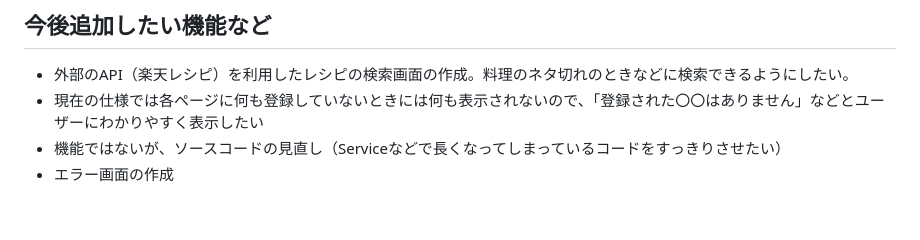
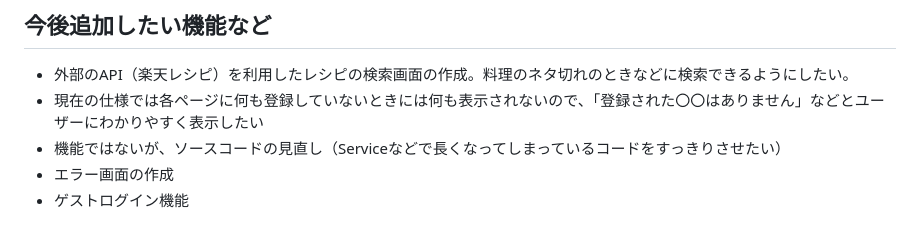
Before and after one commit to Saya-star/ShoppingList, a Markdown page: README.md, the part around the change. Rendered like a GitHub page.

```diff
--- a/README.md
+++ b/README.md
@@ -87,3 +87,4 @@ https://shoppinglistapp.mydns.jp/
 - 現在の仕様では各ページに何も登録していないときには何も表示されないので、「登録された〇〇はありません」などとユーザーにわかりやすく表示したい
 - 機能ではないが、ソースコードの見直し（Serviceなどで長くなってしまっているコードをすっきりさせたい）
 - エラー画面の作成
+- ゲストログイン機能
```
